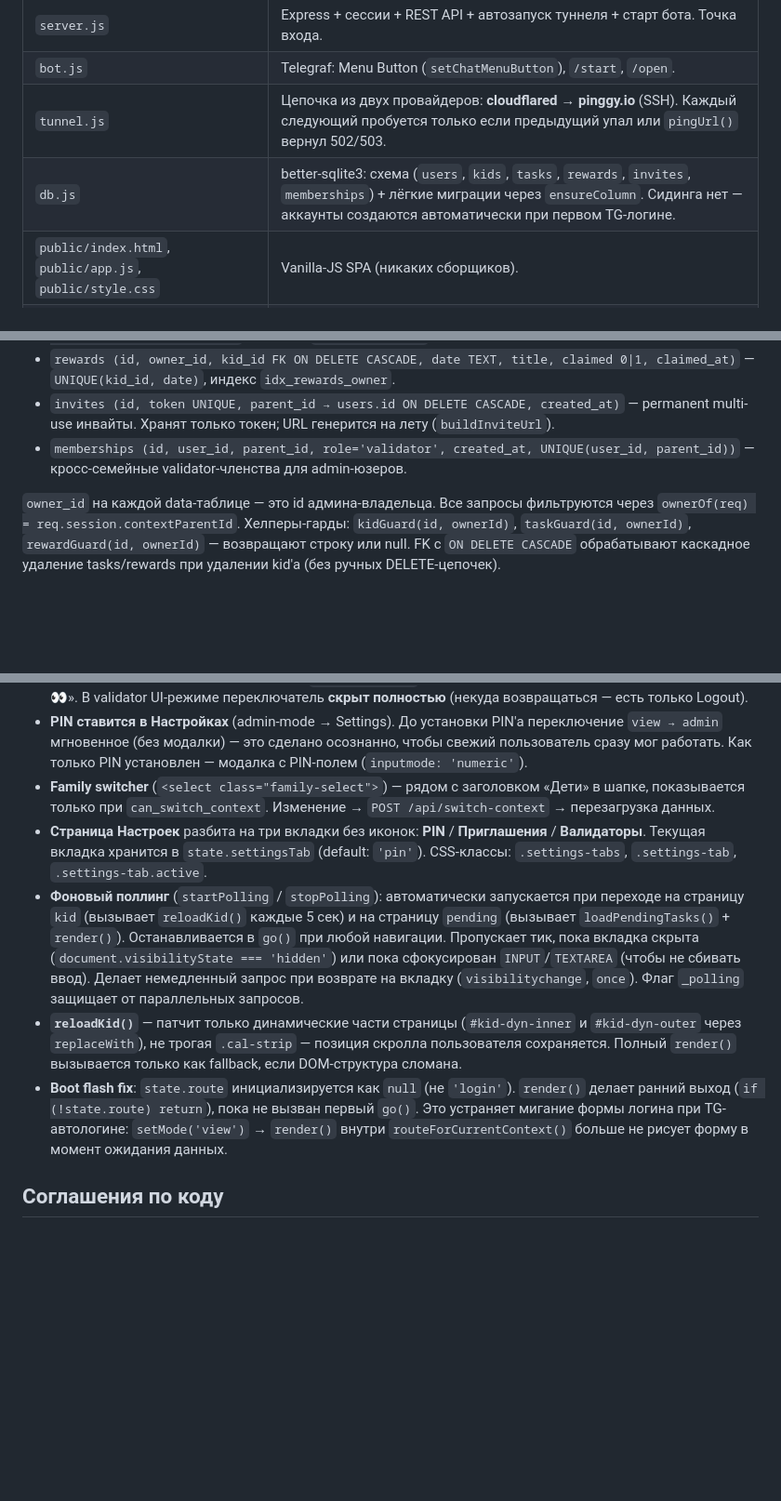
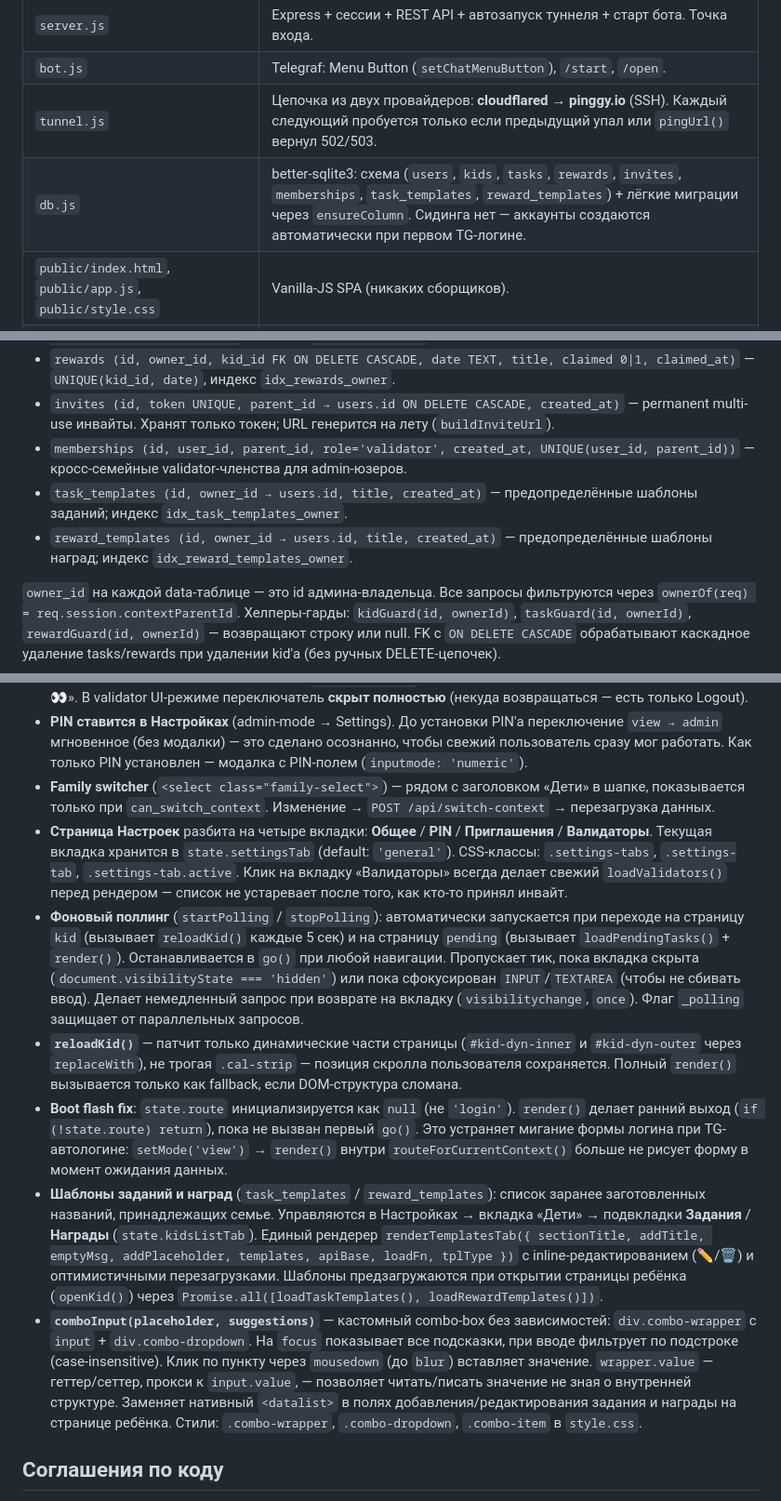
Before and after one commit to rahack/my_happy_kids, a Markdown page: CLAUDE.md, 3 parts joined by grey strips. Shown at 93% size. Drawn GitHub-style; blank space fills up the shorter version.

```diff
--- a/CLAUDE.md
+++ b/CLAUDE.md
@@ -11,7 +11,7 @@ Telegram Mini App для ежедневной мотивации детей: а
 | `server.js` | Express + сессии + REST API + автозапуск туннеля + старт бота. Точка входа. |
 | `bot.js` | Telegraf: Menu Button (`setChatMenuButton`), `/start`, `/open`. |
 | `tunnel.js` | Цепочка из двух провайдеров: **cloudflared** → **pinggy.io** (SSH). Каждый следующий пробуется только если предыдущий упал или `pingUrl()` вернул 502/503. |
-| `db.js` | better-sqlite3: схема (`users`, `kids`, `tasks`, `rewards`, `invites`, `memberships`) + лёгкие миграции через `ensureColumn`. Сидинга нет — аккаунты создаются автоматически при первом TG-логине. |
+| `db.js` | better-sqlite3: схема (`users`, `kids`, `tasks`, `rewards`, `invites`, `memberships`, `task_templates`, `reward_templates`) + лёгкие миграции через `ensureColumn`. Сидинга нет — аккаунты создаются автоматически при первом TG-логине. |
 | `public/index.html`, `public/app.js`, `public/style.css` | Vanilla-JS SPA (никаких сборщиков). |
 | `tools/cloudflared.exe` | Бинарь quick tunnel (Windows AMD64). В `.gitignore`. |
 | `data.db` | SQLite файл, создаётся при старте. В `.gitignore`. |
@@ -154,6 +154,8 @@ Middleware `requireAdmin` / `requireValidator` гейтят на `contextRole`,
 - `rewards (id, owner_id, kid_id FK ON DELETE CASCADE, date TEXT, title, claimed 0|1, claimed_at)` — `UNIQUE(kid_id, date)`, индекс `idx_rewards_owner`.
 - `invites (id, token UNIQUE, parent_id → users.id ON DELETE CASCADE, created_at)` — permanent multi-use инвайты. Хранят только токен; URL генерится на лету (`buildInviteUrl`).
 - `memberships (id, user_id, parent_id, role='validator', created_at, UNIQUE(user_id, parent_id))` — кросс-семейные validator-членства для admin-юзеров.
+- `task_templates (id, owner_id → users.id, title, created_at)` — предопределённые шаблоны заданий; индекс `idx_task_templates_owner`.
+- `reward_templates (id, owner_id → users.id, title, created_at)` — предопределённые шаблоны наград; индекс `idx_reward_templates_owner`.
 
 `owner_id` на каждой data-таблице — это id админа-владельца. Все запросы фильтруются через `ownerOf(req) = req.session.contextParentId`. Хелперы-гарды: `kidGuard(id, ownerId)`, `taskGuard(id, ownerId)`, `rewardGuard(id, ownerId)` — возвращают строку или null. FK с `ON DELETE CASCADE` обрабатывают каскадное удаление tasks/rewards при удалении kid'а (без ручных DELETE-цепочек).
 
@@ -237,10 +239,12 @@ curl -b c.txt http://localhost:3000/api/kids
 - **Mode toggle в shell'е страницы.** `renderModeToggle()`: в view-режиме admin-сессия видит обе кнопки — только иконки «🔓» и «✅» (без текста, `font-size:20px`). В admin UI-режиме — одна кнопка «Просмотр 👀». В validator UI-режиме переключатель **скрыт полностью** (некуда возвращаться — есть только Logout).
 - **PIN ставится в Настройках** (admin-mode → Settings). До установки PIN'а переключение `view → admin` мгновенное (без модалки) — это сделано осознанно, чтобы свежий пользователь сразу мог работать. Как только PIN установлен — модалка с PIN-полем (`inputmode: 'numeric'`).
 - **Family switcher** (`<select class="family-select">`) — рядом с заголовком «Дети» в шапке, показывается только при `can_switch_context`. Изменение → `POST /api/switch-context` → перезагрузка данных.
-- **Страница Настроек** разбита на три вкладки без иконок: **PIN** / **Приглашения** / **Валидаторы**. Текущая вкладка хранится в `state.settingsTab` (default: `'pin'`). CSS-классы: `.settings-tabs`, `.settings-tab`, `.settings-tab.active`.
+- **Страница Настроек** разбита на четыре вкладки: **Общее** / **PIN** / **Приглашения** / **Валидаторы**. Текущая вкладка хранится в `state.settingsTab` (default: `'general'`). CSS-классы: `.settings-tabs`, `.settings-tab`, `.settings-tab.active`. Клик на вкладку «Валидаторы» всегда делает свежий `loadValidators()` перед рендером — список не устаревает после того, как кто-то принял инвайт.
 - **Фоновый поллинг** (`startPolling` / `stopPolling`): автоматически запускается при переходе на страницу `kid` (вызывает `reloadKid()` каждые 5 сек) и на страницу `pending` (вызывает `loadPendingTasks()` + `render()`). Останавливается в `go()` при любой навигации. Пропускает тик, пока вкладка скрыта (`document.visibilityState === 'hidden'`) или пока сфокусирован `INPUT`/`TEXTAREA` (чтобы не сбивать ввод). Делает немедленный запрос при возврате на вкладку (`visibilitychange`, `once`). Флаг `_polling` защищает от параллельных запросов.
 - **`reloadKid()`** — патчит только динамические части страницы (`#kid-dyn-inner` и `#kid-dyn-outer` через `replaceWith`), не трогая `.cal-strip` — позиция скролла пользователя сохраняется. Полный `render()` вызывается только как fallback, если DOM-структура сломана.
 - **Boot flash fix**: `state.route` инициализируется как `null` (не `'login'`). `render()` делает ранний выход (`if (!state.route) return`), пока не вызван первый `go()`. Это устраняет мигание формы логина при TG-автологине: `setMode('view')` → `render()` внутри `routeForCurrentContext()` больше не рисует форму в момент ожидания данных.
+- **Шаблоны заданий и наград** (`task_templates` / `reward_templates`): список заранее заготовленных названий, принадлежащих семье. Управляются в Настройках → вкладка «Дети» → подвкладки **Задания** / **Награды** (`state.kidsListTab`). Единый рендерер `renderTemplatesTab({ sectionTitle, addTitle, emptyMsg, addPlaceholder, templates, apiBase, loadFn, tplType })` с inline-редактированием (✏️/🗑) и оптимистичными перезагрузками. Шаблоны предзагружаются при открытии страницы ребёнка (`openKid()`) через `Promise.all([loadTaskTemplates(), loadRewardTemplates()])`.
+- **`comboInput(placeholder, suggestions)`** — кастомный combo-box без зависимостей: `div.combo-wrapper` с `input` + `div.combo-dropdown`. На `focus` показывает все подсказки, при вводе фильтрует по подстроке (case-insensitive). Клик по пункту через `mousedown` (до `blur`) вставляет значение. `wrapper.value` — геттер/сеттер, прокси к `input.value`, — позволяет читать/писать значение не зная о внутренней структуре. Заменяет нативный `<datalist>` в полях добавления/редактирования задания и награды на странице ребёнка. Стили: `.combo-wrapper`, `.combo-dropdown`, `.combo-item` в `style.css`.
 
 ## Соглашения по коду
 
```
Also changed, not shown: README.md (+8 -1 lines).
